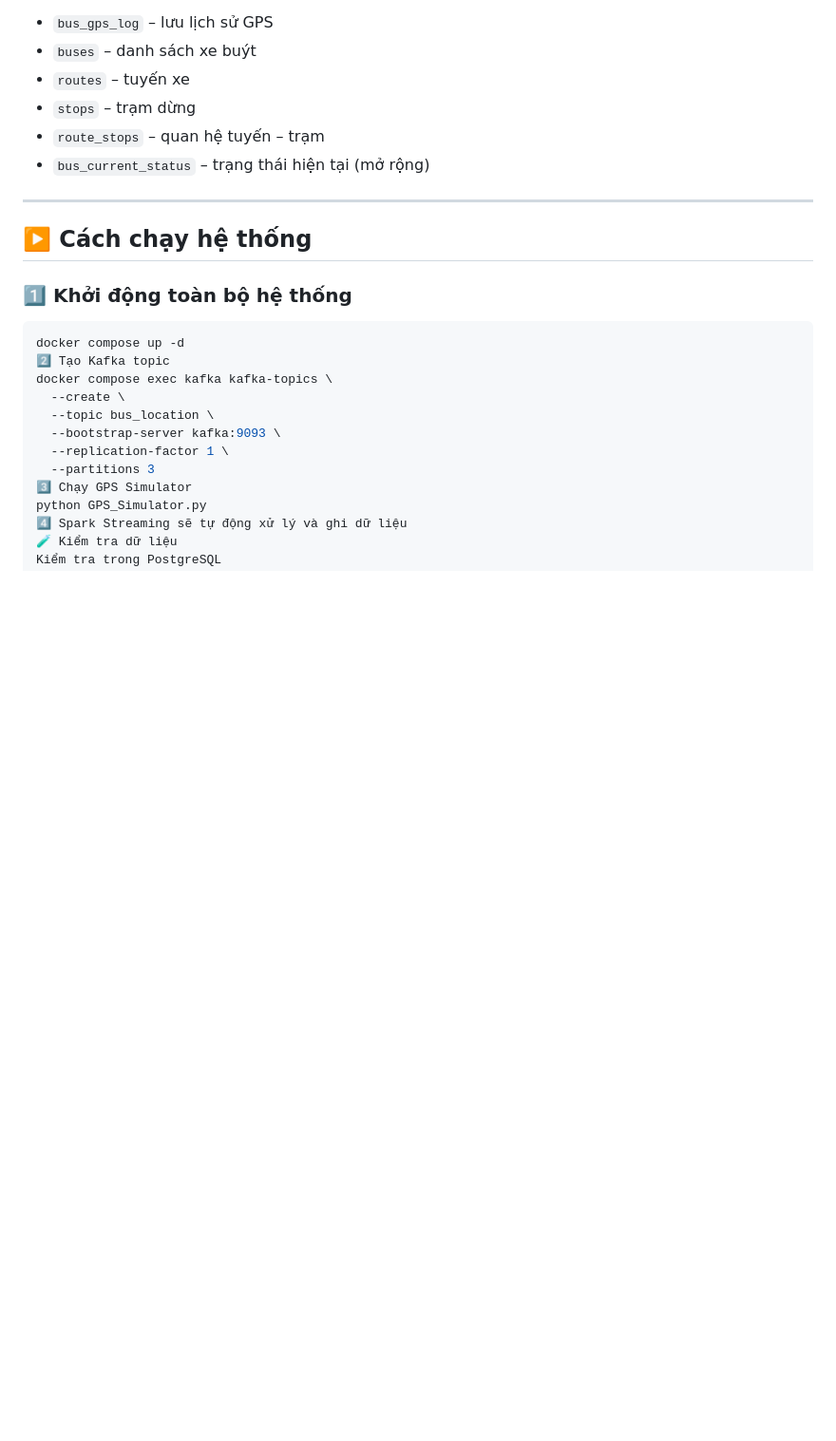
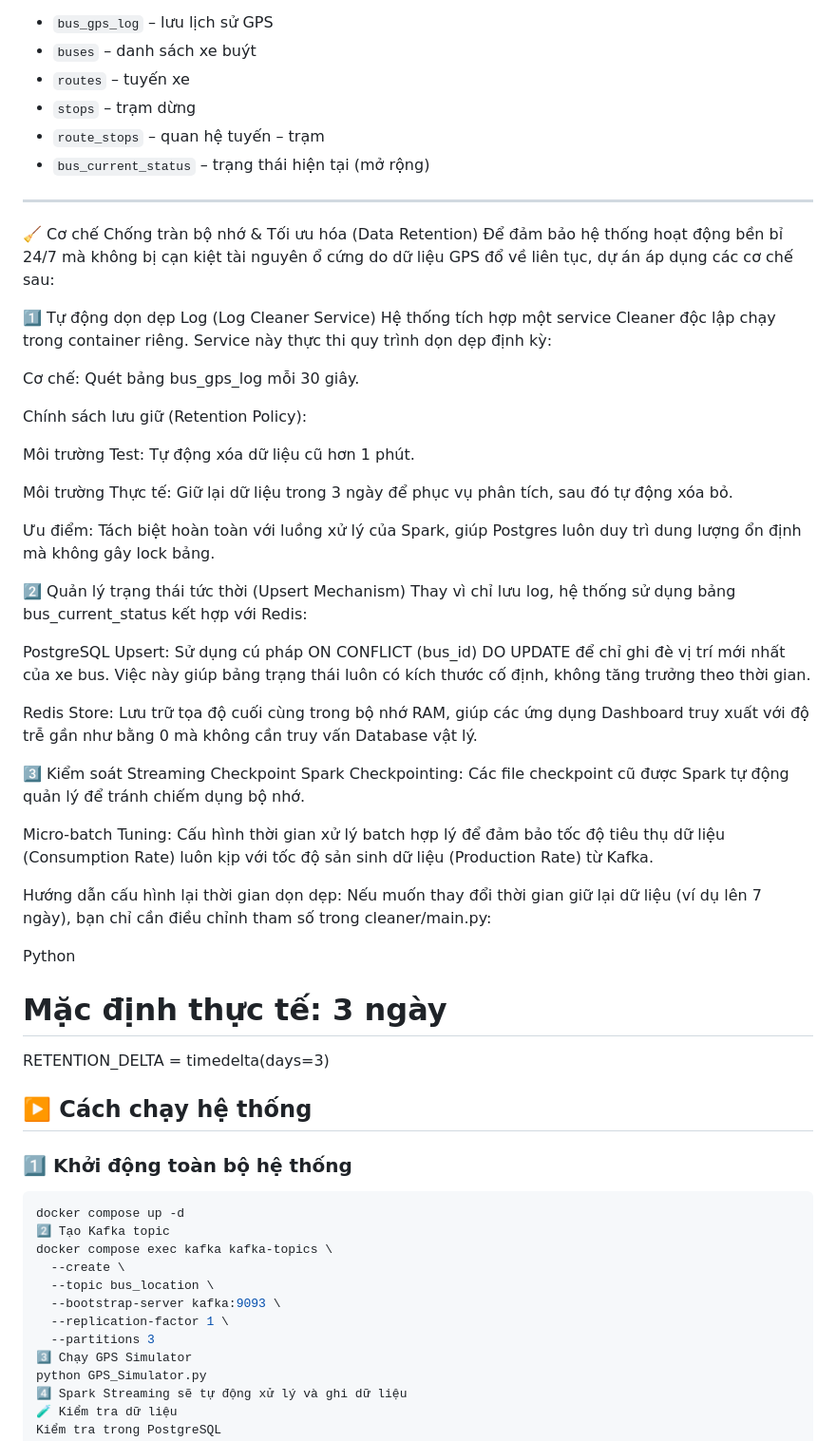
Before and after one commit to Thien-anh-De/bus_tracking_system, a Markdown page: README.md, the part around the change. Shown at 95% size. Drawn GitHub-style; blank space fills up the shorter version.

```diff
--- a/README.md
+++ b/README.md
@@ -111,7 +111,40 @@ Các bảng chính:
 - `bus_current_status` – trạng thái hiện tại (mở rộng)
 
 ---
+🧹 Cơ chế Chống tràn bộ nhớ & Tối ưu hóa (Data Retention)
+Để đảm bảo hệ thống hoạt động bền bỉ 24/7 mà không bị cạn kiệt tài nguyên ổ cứng do dữ liệu GPS đổ về liên tục, dự án áp dụng các cơ chế sau:
 
+1️⃣ Tự động dọn dẹp Log (Log Cleaner Service)
+Hệ thống tích hợp một service Cleaner độc lập chạy trong container riêng. Service này thực thi quy trình dọn dẹp định kỳ:
+
+Cơ chế: Quét bảng bus_gps_log mỗi 30 giây.
+
+Chính sách lưu giữ (Retention Policy):
+
+Môi trường Test: Tự động xóa dữ liệu cũ hơn 1 phút.
+
+Môi trường Thực tế: Giữ lại dữ liệu trong 3 ngày để phục vụ phân tích, sau đó tự động xóa bỏ.
+
+Ưu điểm: Tách biệt hoàn toàn với luồng xử lý của Spark, giúp Postgres luôn duy trì dung lượng ổn định mà không gây lock bảng.
+
+2️⃣ Quản lý trạng thái tức thời (Upsert Mechanism)
+Thay vì chỉ lưu log, hệ thống sử dụng bảng bus_current_status kết hợp với Redis:
+
+PostgreSQL Upsert: Sử dụng cú pháp ON CONFLICT (bus_id) DO UPDATE để chỉ ghi đè vị trí mới nhất của xe bus. Việc này giúp bảng trạng thái luôn có kích thước cố định, không tăng trưởng theo thời gian.
+
+Redis Store: Lưu trữ tọa độ cuối cùng trong bộ nhớ RAM, giúp các ứng dụng Dashboard truy xuất với độ trễ gần như bằng 0 mà không cần truy vấn Database vật lý.
+
+3️⃣ Kiểm soát Streaming Checkpoint
+Spark Checkpointing: Các file checkpoint cũ được Spark tự động quản lý để tránh chiếm dụng bộ nhớ.
+
+Micro-batch Tuning: Cấu hình thời gian xử lý batch hợp lý để đảm bảo tốc độ tiêu thụ dữ liệu (Consumption Rate) luôn kịp với tốc độ sản sinh dữ liệu (Production Rate) từ Kafka.
+
+Hướng dẫn cấu hình lại thời gian dọn dẹp:
+Nếu muốn thay đổi thời gian giữ lại dữ liệu (ví dụ lên 7 ngày), bạn chỉ cần điều chỉnh tham số trong cleaner/main.py:
+
+Python
+# Mặc định thực tế: 3 ngày
+RETENTION_DELTA = timedelta(days=3)
 ## ▶️ Cách chạy hệ thống
 
 ### 1️⃣ Khởi động toàn bộ hệ thống
```
